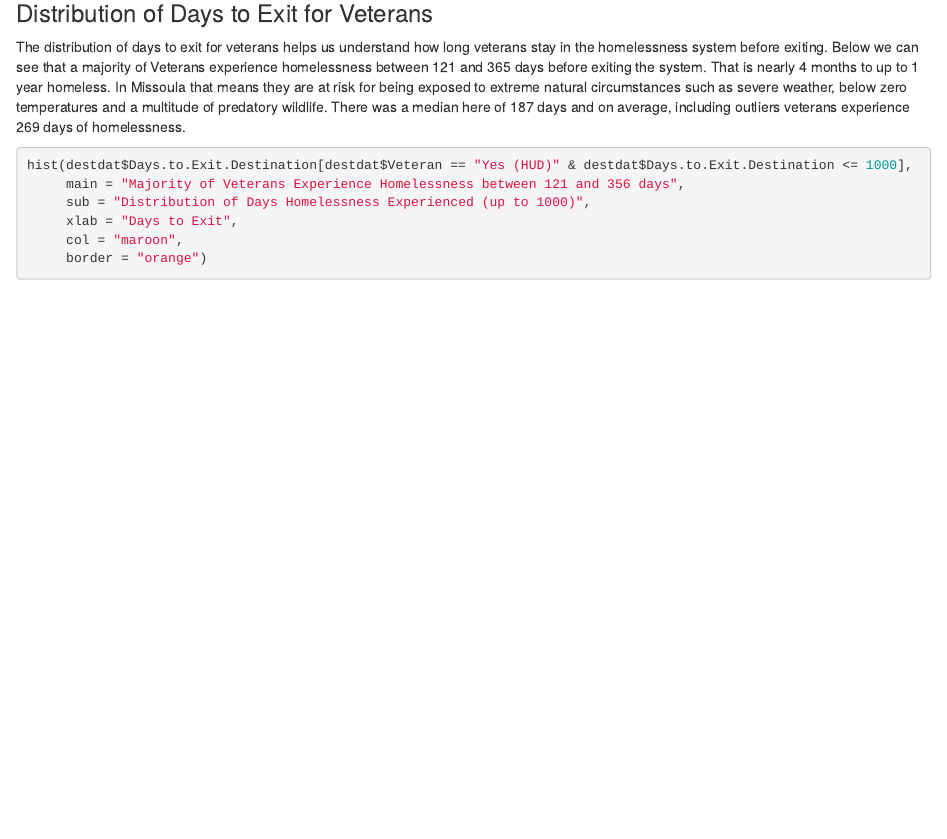
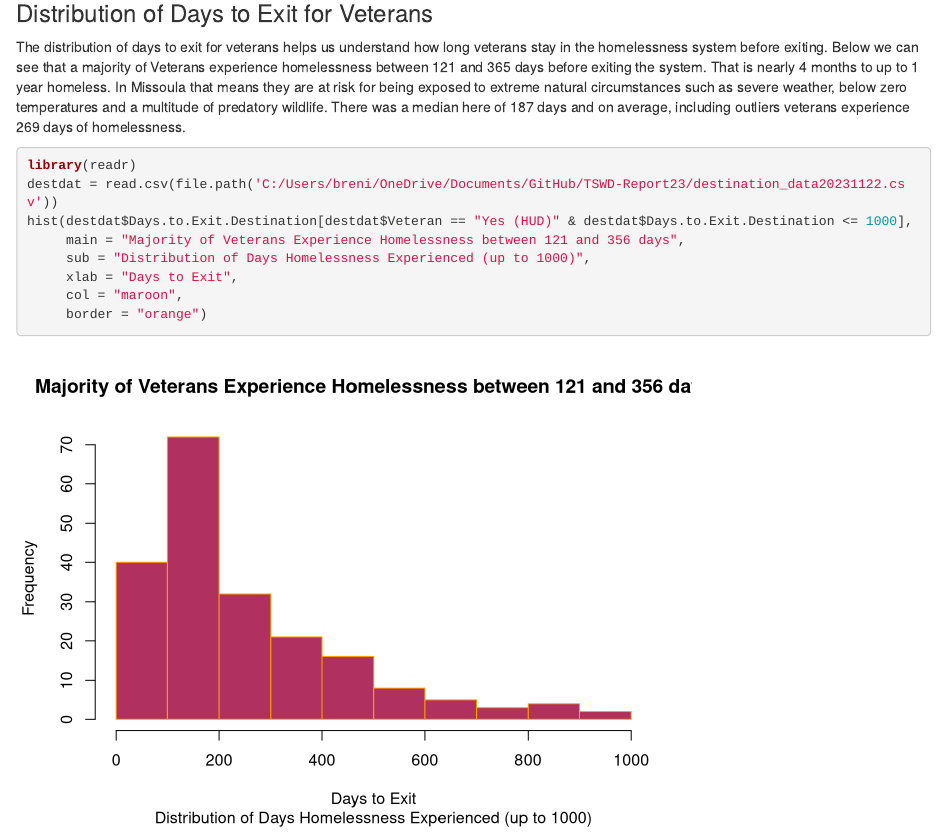
Before and after one commit to breannanpr/TSWD-Report23, an R Markdown document (TSWD-Veteran-SpecificMCESDataAnalysis.Rmd): the page in a window 1100 px wide, from 670 px down. Rendered offline with R 4.5, knitr and Pandoc, with nearby package versions; drawn as R Markdown's standard HTML page in place of the format the file asks for; some code elsewhere in the file could not run offline.

Commit message:
completed analysis, still having troubles with rmd file not knitting properly.
For some reason the files are not finding themselves within R, even though they are present here in the folder. Messaged professor, will follow up in the morning.

````diff
--- a/TSWD-Veteran-SpecificMCESDataAnalysis.Rmd
+++ b/TSWD-Veteran-SpecificMCESDataAnalysis.Rmd
@@ -26,6 +26,8 @@ The keypoints from this study are as follows:
 ### Distribution of Days to Exit for Veterans
 The distribution of days to exit for veterans helps us understand how long veterans stay in the homelessness system before exiting. Below we can see that a majority of Veterans experience homelessness between 121 and 365 days before exiting the system. That is nearly 4 months to up to 1 year homeless. In Missoula that means they are at risk for being exposed to extreme natural circumstances such as severe weather, below zero temperatures and a multitude of predatory wildlife. There was a median here of 187 days and on average, including outliers veterans experience 269 days of homelessness.
 ```{r}
+library(readr)
+destdat = read.csv(file.path('C:/Users/breni/OneDrive/Documents/GitHub/TSWD-Report23/destination_data20231122.csv'))
 hist(destdat$Days.to.Exit.Destination[destdat$Veteran == "Yes (HUD)" & destdat$Days.to.Exit.Destination <= 1000],
      main = "Majority of Veterans Experience Homelessness between 121 and 356 days",
      sub = "Distribution of Days Homelessness Experienced (up to 1000)",
````
Also changed, not shown: citydat/.RData, TSWD-Veteran-SpecificMCESDataAnalysis.Rmd (1 more changed lines), 1 other file.
